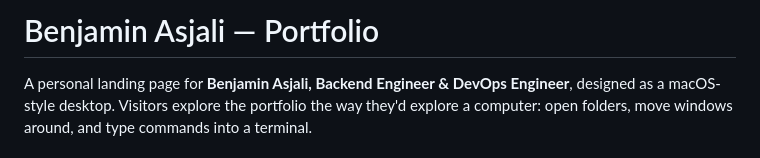
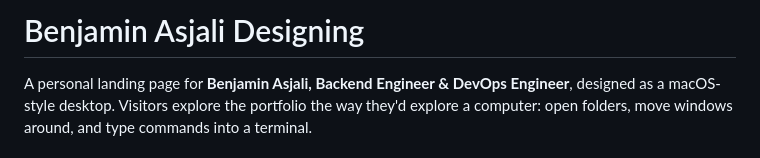
Before and after one commit to mcvandish123/claude-skills-tester, a Markdown page: README.md, the part around the change. Drawn GitHub-style.

Commit message:
Change portfolio title to 'Designing'
Updated the title of the portfolio from 'Portfolio' to 'Designing'.

```diff
--- a/README.md
+++ b/README.md
@@ -1,4 +1,4 @@
-# Benjamin Asjali — Portfolio
+# Benjamin Asjali Designing
 
 A personal landing page for **Benjamin Asjali, Backend Engineer & DevOps Engineer**, designed as a macOS-style desktop. Visitors explore the portfolio the way they'd explore a computer: open folders, move windows around, and type commands into a terminal.
 
```
